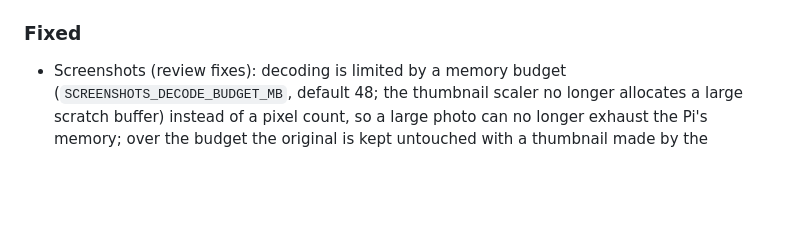
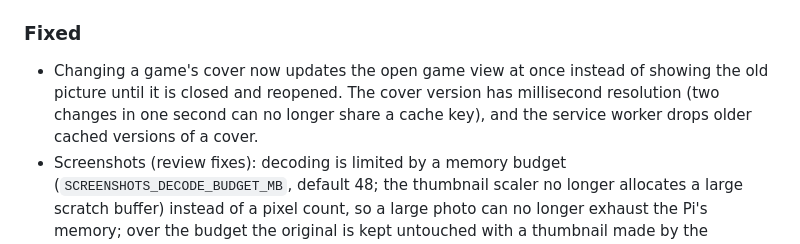
Before and after one commit to Deinigu/DeltaBacklog, a Markdown page: CHANGELOG.md, the part around the change. GitHub-like rendering; blank space fills up the shorter version.

Commit message:
Changelog: cover refresh
Co-Authored-By: Claude Sonnet 5.5 <noreply@anthropic.com>

```diff
--- a/CHANGELOG.md
+++ b/CHANGELOG.md
@@ -10,6 +10,7 @@ All notable changes to DeltaBacklog are documented here. The format follows [Kee
 - Nightly backup also copies new screenshots incrementally (`deltabacklog backup-screenshots`), only while the backup disk keeps `SHOTS_MIN_FREE_GB` free, and saves the database copy on the external drive too. `install.sh` writes the systemd drop-ins for the drive.
 
 ### Fixed
+- Changing a game's cover now updates the open game view at once instead of showing the old picture until it is closed and reopened. The cover version has millisecond resolution (two changes in one second can no longer share a cache key), and the service worker drops older cached versions of a cover.
 - Screenshots (review fixes): decoding is limited by a memory budget (`SCREENSHOTS_DECODE_BUDGET_MB`, default 48; the thumbnail scaler no longer allocates a large scratch buffer) instead of a pixel count, so a large photo can no longer exhaust the Pi's memory; over the budget the original is kept untouched with a thumbnail made by the browser. Thumbnails always fit in 480x960 (very tall or wide pictures are cropped). An upload request is limited to 50 files and 200 parts, and a request cut short by the size limit answers 200 with per-file results. The backup's free-space check now runs per file inside `backup-screenshots --min-free-gb`. Deleting a screenshot while the drive is missing is refused instead of orphaning its files, a start-up sweep removes only temporary files and orphan thumbnails, re-adds pictures a restored database no longer lists and moves pictures of unknown games, or older than their game (ids are reused), to `.orphans/` (it never deletes an original), and listing no longer writes to the drive. The install adds `After=<mount unit>` to the drop-ins, restarts the service when they change and refuses a `SCREENSHOTS_DIR` that is a mount point. The undo of a delete survives closing the drawer or the page, and the viewer keeps keyboard focus inside it and gives it back to the thumbnail.
 - `deltabacklog backup` no longer migrates the database before copying it, and fails instead of creating and backing up an empty database when `DATA_DIR` is wrong.
 - The Raspberry Pi install writes `app-before-upgrade-<time>.db` before a new version replaces the program (a new version may migrate the database when it starts).
```
